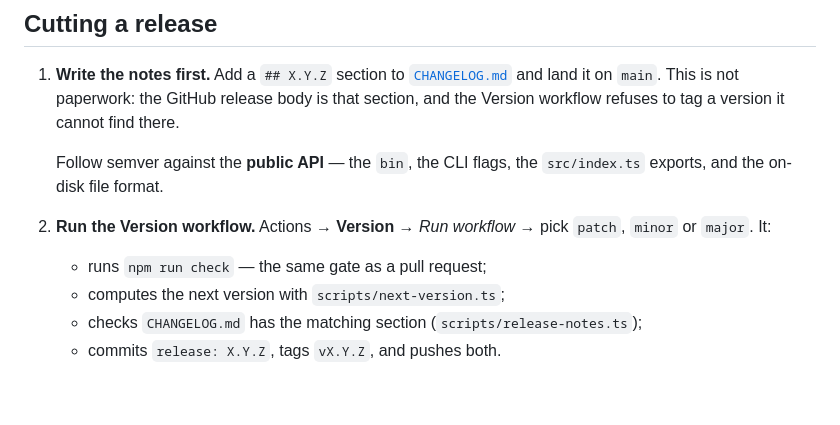
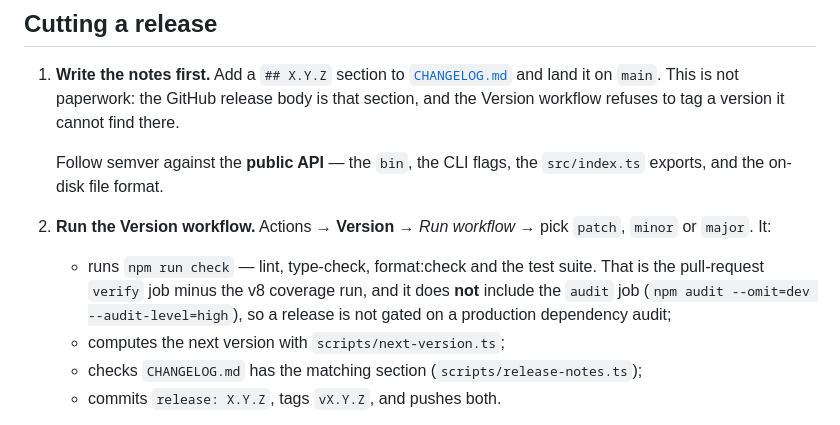
Before and after one commit to dandrok/terminal-anki, a Markdown page: RELEASING.md, the part around the change. GitHub-like rendering; blank space fills up the shorter version.

```diff
--- a/RELEASING.md
+++ b/RELEASING.md
@@ -39,7 +39,10 @@ required reviewer. That is what stops a tag from publishing without a human look
 2. **Run the Version workflow.** Actions → **Version** → _Run workflow_ → pick `patch`, `minor`
    or `major`. It:
 
-   - runs `npm run check` — the same gate as a pull request;
+   - runs `npm run check` — lint, type-check, format:check and the test suite. That is the
+     pull-request `verify` job minus the v8 coverage run, and it does **not** include the
+     `audit` job (`npm audit --omit=dev --audit-level=high`), so a release is not gated on a
+     production dependency audit;
    - computes the next version with `scripts/next-version.ts`;
    - checks `CHANGELOG.md` has the matching section (`scripts/release-notes.ts`);
    - commits `release: X.Y.Z`, tags `vX.Y.Z`, and pushes both.
```
Also changed, not shown: CHANGELOG.md (+4 -2 lines), README.md (+2 -1 lines), docs/demo.gif, 7 other files.
